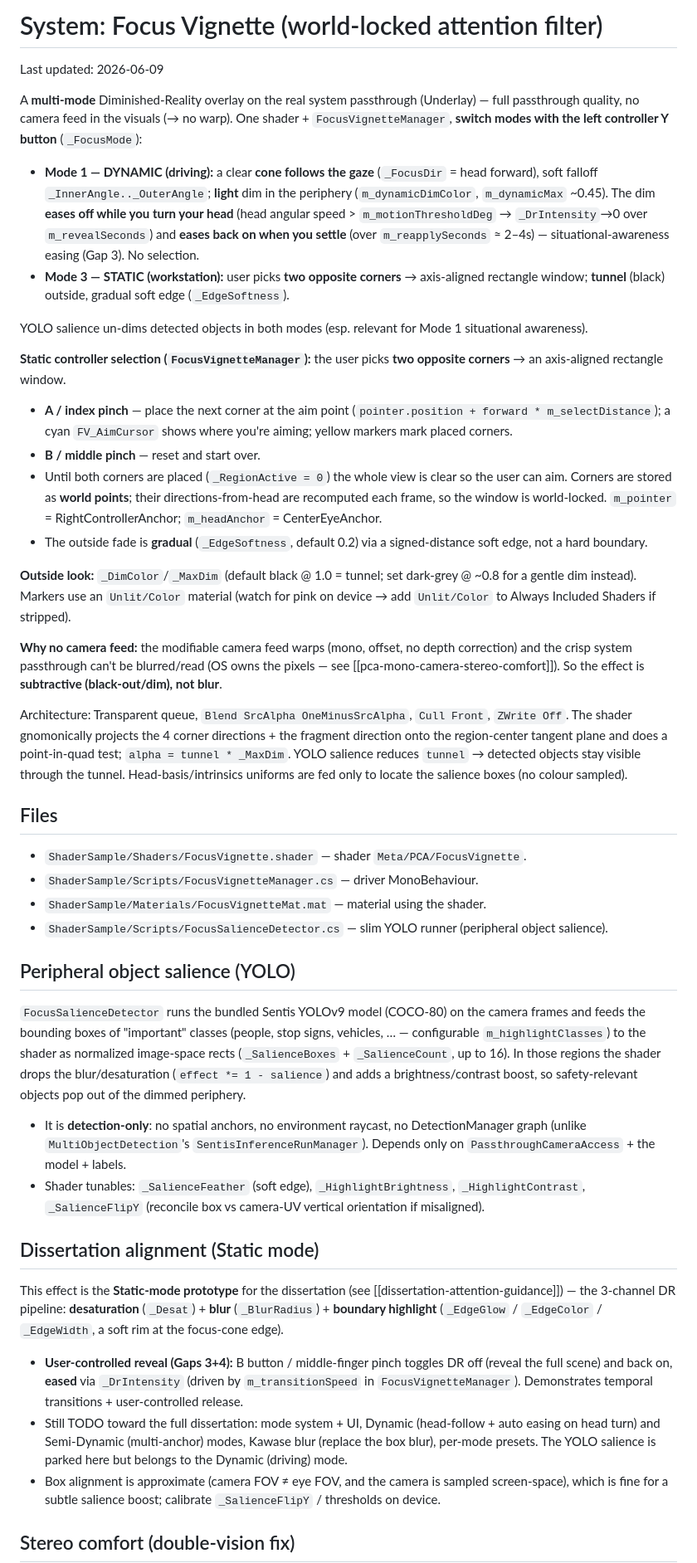
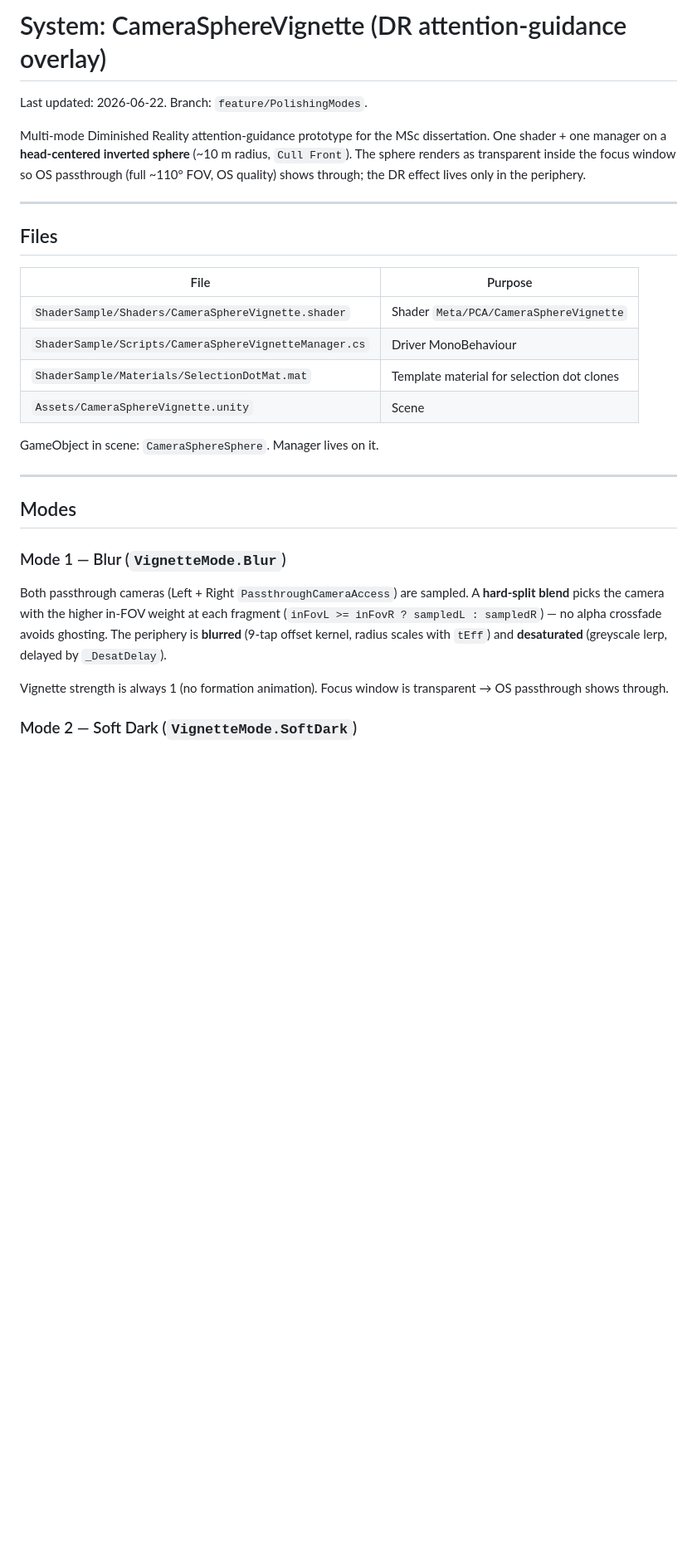
Before and after one commit to batunii/Arjuna, a Markdown page: .agent-docs/systems/focus-vignette.md, the part around one of its changes. Shown at 83% size. Rendered like a GitHub page; blank space fills up the shorter version.

Commit message:
Updates agents

```diff
--- a/.agent-docs/systems/focus-vignette.md
+++ b/.agent-docs/systems/focus-vignette.md
@@ -1,82 +1,37 @@
-# System: Focus Vignette (world-locked attention filter)
+# System: CameraSphereVignette (DR attention-guidance overlay)
 
-Last updated: 2026-06-09
+Last updated: 2026-06-22. Branch: `feature/PolishingModes`.
 
-A **multi-mode** Diminished-Reality overlay on the real system passthrough (Underlay) — full
-passthrough quality, no camera feed in the visuals (→ no warp). One shader + `FocusVignetteManager`,
-**switch modes with the left controller Y button** (`_FocusMode`):
+Multi-mode Diminished Reality attention-guidance prototype for the MSc dissertation. One shader + one
+manager on a **head-centered inverted sphere** (~10 m radius, `Cull Front`). The sphere renders as
+transparent inside the focus window so OS passthrough (full ~110° FOV, OS quality) shows through;
+the DR effect lives only in the periphery.
 
-- **Mode 1 — DYNAMIC (driving):** a clear **cone follows the gaze** (`_FocusDir` = head forward),
-  soft falloff `_InnerAngle.._OuterAngle`; **light** dim in the periphery (`m_dynamicDimColor`,
-  `m_dynamicMax` ~0.45). The dim **eases off while you turn your head** (head angular speed >
-  `m_motionThresholdDeg` → `_DrIntensity`→0 over `m_revealSeconds`) and **eases back on when you
-  settle** (over `m_reapplySeconds` ≈ 2–4s) — situational-awareness easing (Gap 3). No selection.
-- **Mode 3 — STATIC (workstation):** user picks **two opposite corners** → axis-aligned rectangle
-  window; **tunnel** (black) outside, gradual soft edge (`_EdgeSoftness`).
-
-YOLO salience un-dims detected objects in both modes (esp. relevant for Mode 1 situational awareness).
-
-**Static controller selection (`FocusVignetteManager`):** the user picks **two opposite corners** → an
-axis-aligned rectangle window.
-- **A / index pinch** — place the next corner at the aim point (`pointer.position + forward *
-  m_selectDistance`); a cyan `FV_AimCursor` shows where you're aiming; yellow markers mark placed
-  corners.
-- **B / middle pinch** — reset and start over.
-- Until both corners are placed (`_RegionActive = 0`) the whole view is clear so the user can aim.
-  Corners are stored as **world points**; their directions-from-head are recomputed each frame, so the
-  window is world-locked. `m_pointer` = RightControllerAnchor; `m_headAnchor` = CenterEyeAnchor.
-- The outside fade is **gradual** (`_EdgeSoftness`, default 0.2) via a signed-distance soft edge, not a
-  hard boundary.
-
-**Outside look:** `_DimColor`/`_MaxDim` (default black @ 1.0 = tunnel; set dark-grey @ ~0.8 for a gentle
-dim instead). Markers use an `Unlit/Color` material (watch for pink on device → add `Unlit/Color` to
-Always Included Shaders if stripped).
-
-**Why no camera feed:** the modifiable camera feed warps (mono, offset, no depth correction) and the
-crisp system passthrough can't be blurred/read (OS owns the pixels — see
-[[pca-mono-camera-stereo-comfort]]). So the effect is **subtractive (black-out/dim), not blur**.
-
-Architecture: Transparent queue, `Blend SrcAlpha OneMinusSrcAlpha`, `Cull Front`, `ZWrite Off`. The
-shader gnomonically projects the 4 corner directions + the fragment direction onto the region-center
-tangent plane and does a point-in-quad test; `alpha = tunnel * _MaxDim`. YOLO salience reduces `tunnel`
-→ detected objects stay visible through the tunnel. Head-basis/intrinsics uniforms are fed only to
-locate the salience boxes (no colour sampled).
+---
 
 ## Files
 
-- `ShaderSample/Shaders/FocusVignette.shader` — shader `Meta/PCA/FocusVignette`.
-- `ShaderSample/Scripts/FocusVignetteManager.cs` — driver MonoBehaviour.
-- `ShaderSample/Materials/FocusVignetteMat.mat` — material using the shader.
-- `ShaderSample/Scripts/FocusSalienceDetector.cs` — slim YOLO runner (peripheral object salience).
+| File | Purpose |
+|---|---|
+| `ShaderSample/Shaders/CameraSphereVignette.shader` | Shader `Meta/PCA/CameraSphereVignette` |
+| `ShaderSample/Scripts/CameraSphereVignetteManager.cs` | Driver MonoBehaviour |
+| `ShaderSample/Materials/SelectionDotMat.mat` | Template material for selection dot clones |
+| `Assets/CameraSphereVignette.unity` | Scene |
 
-## Peripheral object salience (YOLO)
+GameObject in scene: `CameraSphereSphere`. Manager lives on it.
 
-`FocusSalienceDetector` runs the bundled Sentis YOLOv9 model (COCO-80) on the camera frames and feeds
-the bounding boxes of "important" classes (people, stop signs, vehicles, … — configurable
-`m_highlightClasses`) to the shader as normalized image-space rects (`_SalienceBoxes` + `_SalienceCount`,
-up to 16). In those regions the shader drops the blur/desaturation (`effect *= 1 - salience`) and adds a
-brightness/contrast boost, so safety-relevant objects pop out of the dimmed periphery.
+---
 
-- It is **detection-only**: no spatial anchors, no environment raycast, no DetectionManager graph
-  (unlike `MultiObjectDetection`'s `SentisInferenceRunManager`). Depends only on
-  `PassthroughCameraAccess` + the model + labels.
-- Shader tunables: `_SalienceFeather` (soft edge), `_HighlightBrightness`, `_HighlightContrast`,
-  `_SalienceFlipY` (reconcile box vs camera-UV vertical orientation if misaligned).
+## Modes
 
-## Dissertation alignment (Static mode)
+### Mode 1 — Blur (`VignetteMode.Blur`)
 
-This effect is the **Static-mode prototype** for the dissertation (see [[dissertation-attention-guidance]])
-— the 3-channel DR pipeline: **desaturation** (`_Desat`) + **blur** (`_BlurRadius`) + **boundary
-highlight** (`_EdgeGlow` / `_EdgeColor` / `_EdgeWidth`, a soft rim at the focus-cone edge).
+Both passthrough cameras (Left + Right `PassthroughCameraAccess`) are sampled. A **hard-split blend**
+picks the camera with the higher in-FOV weight at each fragment (`inFovL >= inFovR ? sampledL :
+sampledR`) — no alpha crossfade avoids ghosting. The periphery is **blurred** (9-tap offset kernel,
+radius scales with `tEff`) and **desaturated** (greyscale lerp, delayed by `_DesatDelay`).
 
-- **User-controlled reveal (Gaps 3+4):** B button / middle-finger pinch toggles DR off (reveal the
-  full scene) and back on, **eased** via `_DrIntensity` (driven by `m_transitionSpeed` in
-  `FocusVignetteManager`). Demonstrates temporal transitions + user-controlled release.
-- Still TODO toward the full dissertation: mode system + UI, Dynamic (head-follow + auto easing on
-  head turn) and Semi-Dynamic (multi-anchor) modes, Kawase blur (replace the box blur), per-mode
-  presets. The YOLO salience is parked here but belongs to the Dynamic (driving) mode.
-- Box alignment is approximate (camera FOV ≠ eye FOV, and the camera is sampled screen-space), which is
-  fine for a subtle salience boost; calibrate `_SalienceFlipY` / thresholds on device.
+Vignette strength is always 1 (no formation animation). Focus window is transparent → OS passthrough shows through.
 
-## Stereo comfort (double-vision fix)
+### Mode 2 — Soft Dark (`VignetteMode.SoftDark`)
 
```
Also changed, not shown: other parts of .agent-docs/systems/focus-vignette.md (+110 -82 lines), CLAUDE_SESSION_SUMMARY.md (+123 -58 lines).
